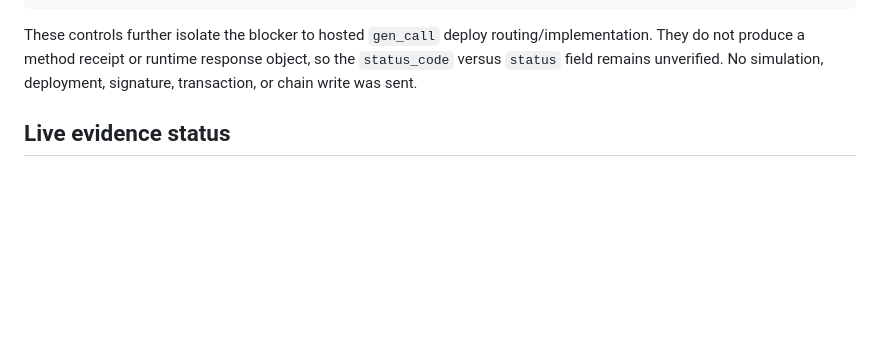
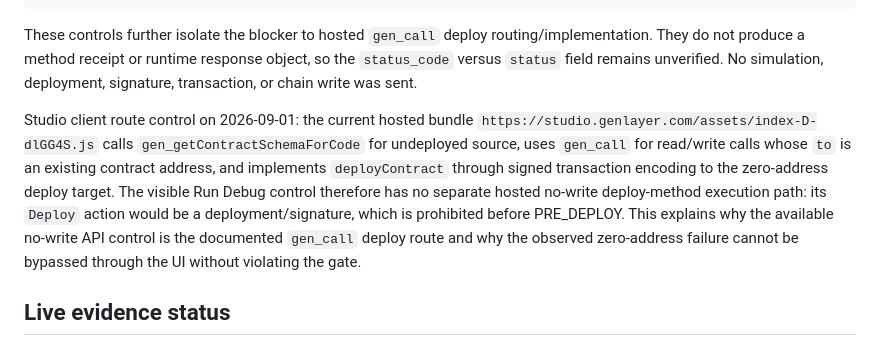
Before and after one commit to ptc123456/school-closure-notice-arbiter, a Markdown page: docs/VERIFICATION.md, the part around the change. Rendered like a GitHub page; blank space fills up the shorter version.

Commit message:
docs: record Studio no-write route boundary

```diff
--- a/docs/VERIFICATION.md
+++ b/docs/VERIFICATION.md
@@ -140,6 +140,8 @@ Invoke-RestMethod -Uri 'https://studio.genlayer.com/api' -Method Post -ContentTy
 
 These controls further isolate the blocker to hosted `gen_call` deploy routing/implementation. They do not produce a method receipt or runtime response object, so the `status_code` versus `status` field remains unverified. No simulation, deployment, signature, transaction, or chain write was sent.
 
+Studio client route control on 2026-09-01: the current hosted bundle `https://studio.genlayer.com/assets/index-D-dlGG4S.js` calls `gen_getContractSchemaForCode` for undeployed source, uses `gen_call` for read/write calls whose `to` is an existing contract address, and implements `deployContract` through signed transaction encoding to the zero-address deploy target. The visible Run Debug control therefore has no separate hosted no-write deploy-method execution path: its `Deploy` action would be a deployment/signature, which is prohibited before PRE_DEPLOY. This explains why the available no-write API control is the documented `gen_call` deploy route and why the observed zero-address failure cannot be bypassed through the UI without violating the gate.
+
 ## Live evidence status
 
 - Studio contract address: Not deployed; PRE_DEPLOY is required first.
```
